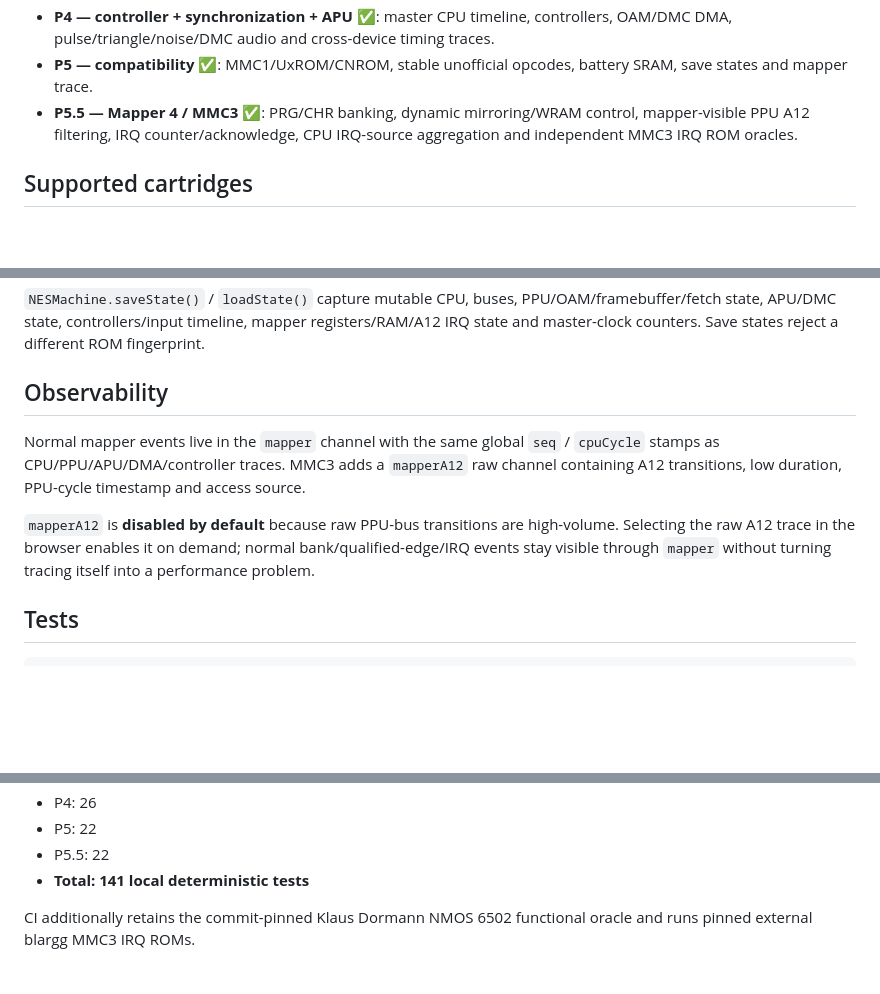
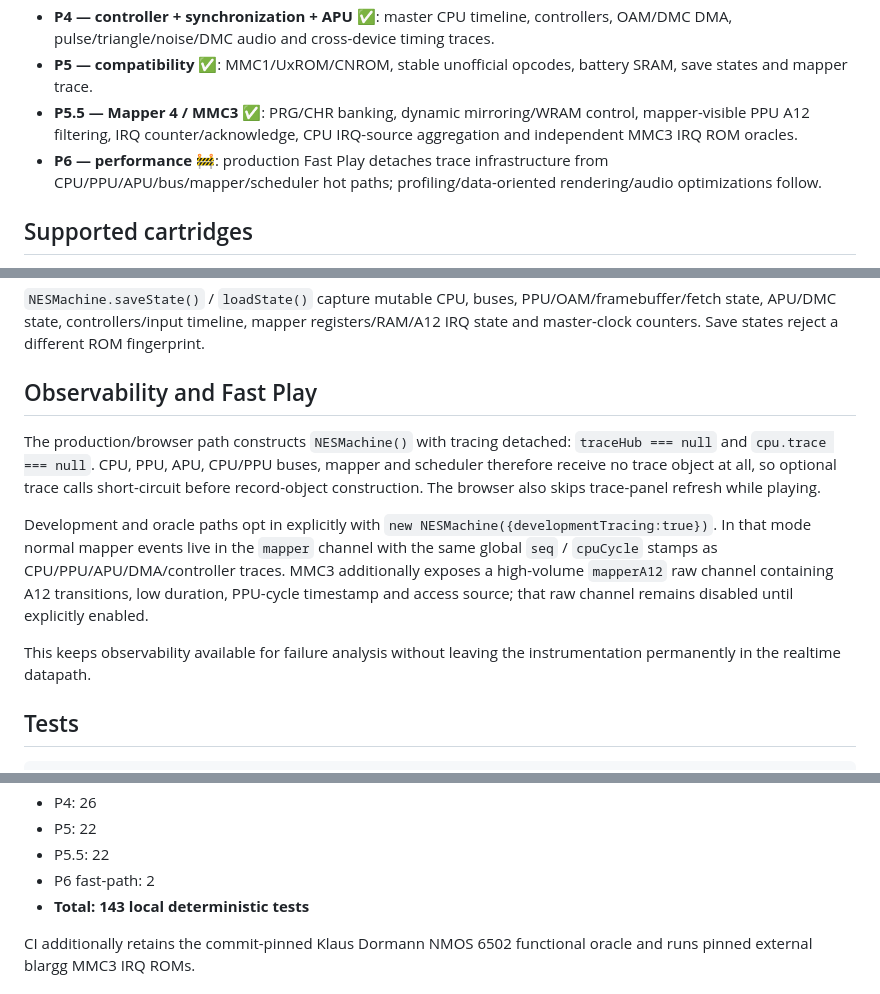
Before and after one commit to Dirinkbottle/codex-generate-dirinkbottle, a Markdown page: README.md, 3 parts joined by grey strips. Rendered like a GitHub page; blank space fills up the shorter version.

Commit message:
P6: document production no-trace fast path

```diff
--- a/README.md
+++ b/README.md
@@ -11,6 +11,7 @@ Browser-first NES emulator built around deterministic tests, observable device s
 - **P4 — controller + synchronization + APU ✅**: master CPU timeline, controllers, OAM/DMC DMA, pulse/triangle/noise/DMC audio and cross-device timing traces.
 - **P5 — compatibility ✅**: MMC1/UxROM/CNROM, stable unofficial opcodes, battery SRAM, save states and mapper trace.
 - **P5.5 — Mapper 4 / MMC3 ✅**: PRG/CHR banking, dynamic mirroring/WRAM control, mapper-visible PPU A12 filtering, IRQ counter/acknowledge, CPU IRQ-source aggregation and independent MMC3 IRQ ROM oracles.
+- **P6 — performance 🚧**: production Fast Play detaches trace infrastructure from CPU/PPU/APU/bus/mapper/scheduler hot paths; profiling/data-oriented rendering/audio optimizations follow.
 
 ## Supported cartridges
 
@@ -100,11 +101,13 @@ Battery-backed PRG-RAM exposes `exportBatteryRAM()` / `importBatteryRAM()`. The
 
 `NESMachine.saveState()` / `loadState()` capture mutable CPU, buses, PPU/OAM/framebuffer/fetch state, APU/DMC state, controllers/input timeline, mapper registers/RAM/A12 IRQ state and master-clock counters. Save states reject a different ROM fingerprint.
 
-## Observability
+## Observability and Fast Play
 
-Normal mapper events live in the `mapper` channel with the same global `seq` / `cpuCycle` stamps as CPU/PPU/APU/DMA/controller traces. MMC3 adds a `mapperA12` raw channel containing A12 transitions, low duration, PPU-cycle timestamp and access source.
+The production/browser path constructs `NESMachine()` with tracing detached: `traceHub === null` and `cpu.trace === null`. CPU, PPU, APU, CPU/PPU buses, mapper and scheduler therefore receive no trace object at all, so optional trace calls short-circuit before record-object construction. The browser also skips trace-panel refresh while playing.
 
-`mapperA12` is **disabled by default** because raw PPU-bus transitions are high-volume. Selecting the raw A12 trace in the browser enables it on demand; normal bank/qualified-edge/IRQ events stay visible through `mapper` without turning tracing itself into a performance problem.
+Development and oracle paths opt in explicitly with `new NESMachine({developmentTracing:true})`. In that mode normal mapper events live in the `mapper` channel with the same global `seq` / `cpuCycle` stamps as CPU/PPU/APU/DMA/controller traces. MMC3 additionally exposes a high-volume `mapperA12` raw channel containing A12 transitions, low duration, PPU-cycle timestamp and access source; that raw channel remains disabled until explicitly enabled.
+
+This keeps observability available for failure analysis without leaving the instrumentation permanently in the realtime datapath.
 
 ## Tests
 
@@ -120,7 +123,8 @@ The local command is the same regression command used by CI. Current focused cou
 - P4: 26
 - P5: 22
 - P5.5: 22
-- **Total: 141 local deterministic tests**
+- P6 fast-path: 2
+- **Total: 143 local deterministic tests**
 
 CI additionally retains the commit-pinned Klaus Dormann NMOS 6502 functional oracle and runs pinned external blargg MMC3 IRQ ROMs.
 
```
